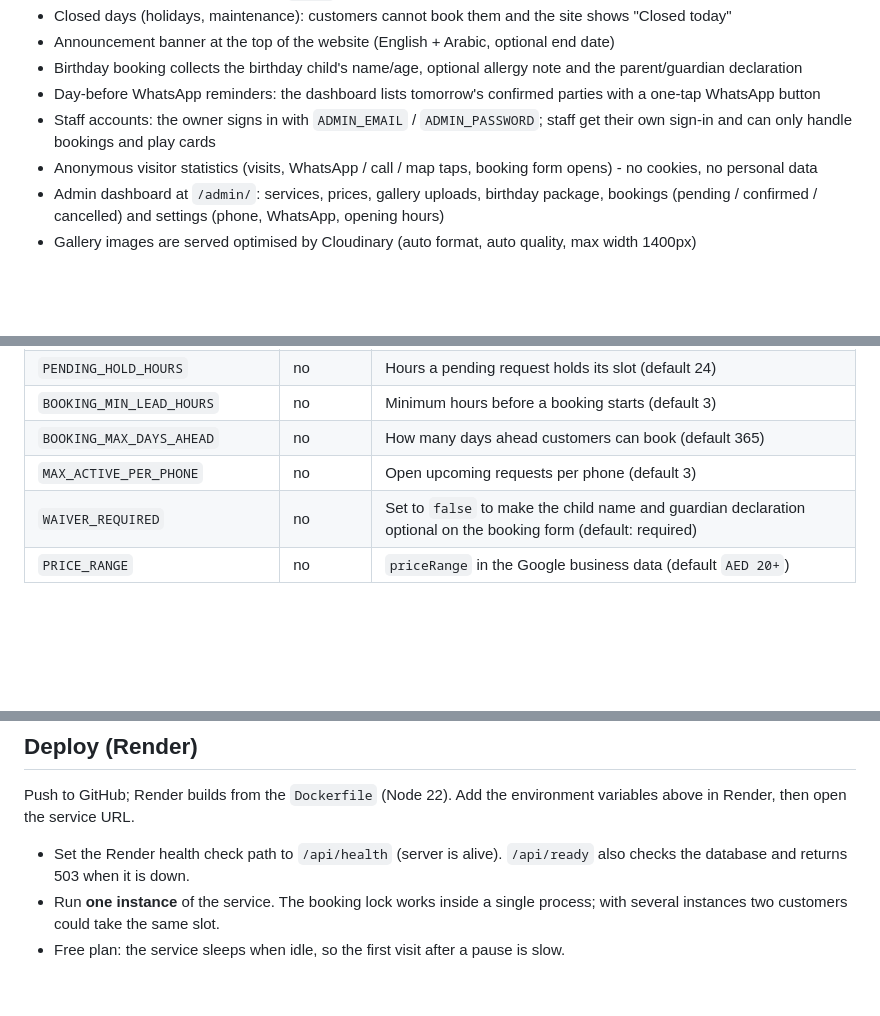
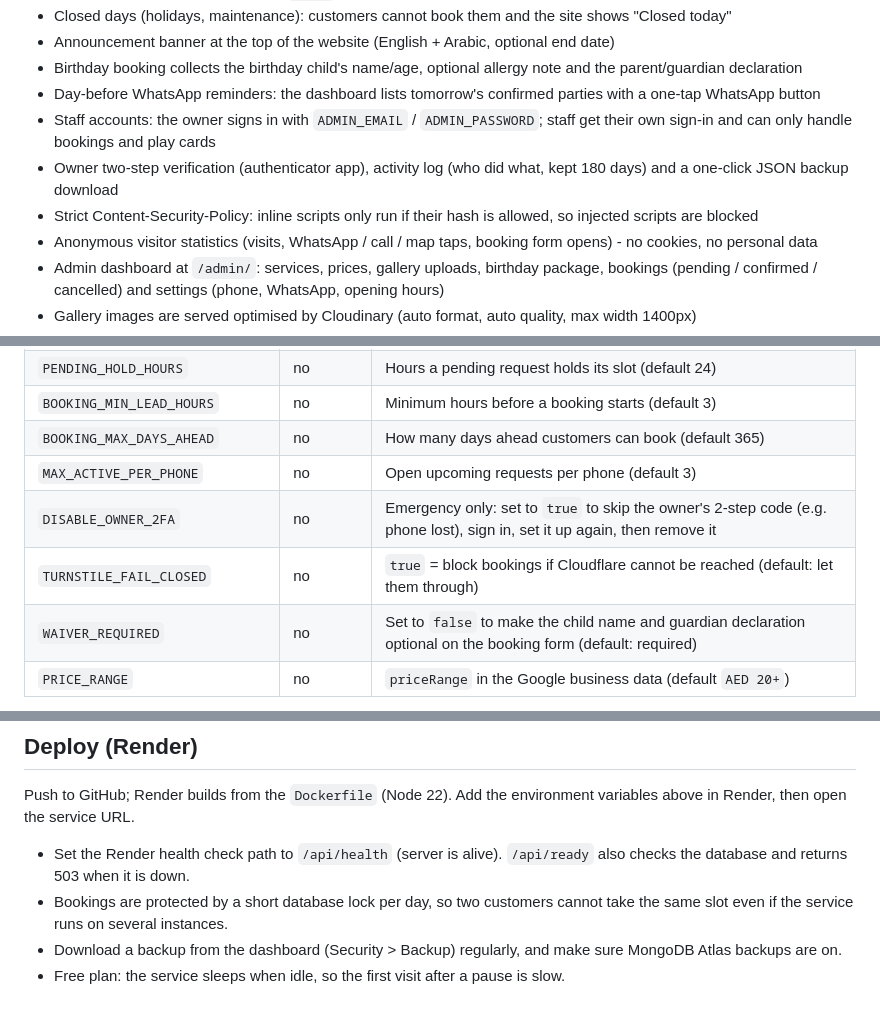
Before and after one commit to cryptowendesen-ux/rudhat-alsaadah-entertainment, a Markdown page: README.md, 3 parts joined by grey strips. Rendered like a GitHub page; blank space fills up the shorter version.

```diff
--- a/README.md
+++ b/README.md
@@ -16,6 +16,8 @@ Website for a children's entertainment centre in Al Majaz 3, Sharjah, UAE.
 - Birthday booking collects the birthday child's name/age, optional allergy note and the parent/guardian declaration
 - Day-before WhatsApp reminders: the dashboard lists tomorrow's confirmed parties with a one-tap WhatsApp button
 - Staff accounts: the owner signs in with `ADMIN_EMAIL` / `ADMIN_PASSWORD`; staff get their own sign-in and can only handle bookings and play cards
+- Owner two-step verification (authenticator app), activity log (who did what, kept 180 days) and a one-click JSON backup download
+- Strict Content-Security-Policy: inline scripts only run if their hash is allowed, so injected scripts are blocked
 - Anonymous visitor statistics (visits, WhatsApp / call / map taps, booking form opens) - no cookies, no personal data
 - Admin dashboard at `/admin/`: services, prices, gallery uploads, birthday package, bookings (pending / confirmed / cancelled) and settings (phone, WhatsApp, opening hours)
 - Gallery images are served optimised by Cloudinary (auto format, auto quality, max width 1400px)
@@ -46,6 +48,8 @@ Website for a children's entertainment centre in Al Majaz 3, Sharjah, UAE.
 | `BOOKING_MIN_LEAD_HOURS` | no | Minimum hours before a booking starts (default 3) |
 | `BOOKING_MAX_DAYS_AHEAD` | no | How many days ahead customers can book (default 365) |
 | `MAX_ACTIVE_PER_PHONE` | no | Open upcoming requests per phone (default 3) |
+| `DISABLE_OWNER_2FA` | no | Emergency only: set to `true` to skip the owner's 2-step code (e.g. phone lost), sign in, set it up again, then remove it |
+| `TURNSTILE_FAIL_CLOSED` | no | `true` = block bookings if Cloudflare cannot be reached (default: let them through) |
 | `WAIVER_REQUIRED` | no | Set to `false` to make the child name and guardian declaration optional on the booking form (default: required) |
 | `PRICE_RANGE` | no | `priceRange` in the Google business data (default `AED 20+`) |
 
@@ -60,5 +64,6 @@ If no email settings are present, bookings are still saved and a warning is writ
 Push to GitHub; Render builds from the `Dockerfile` (Node 22). Add the environment variables above in Render, then open the service URL.
 
 - Set the Render health check path to `/api/health` (server is alive). `/api/ready` also checks the database and returns 503 when it is down.
-- Run **one instance** of the service. The booking lock works inside a single process; with several instances two customers could take the same slot.
+- Bookings are protected by a short database lock per day, so two customers cannot take the same slot even if the service runs on several instances.
+- Download a backup from the dashboard (Security > Backup) regularly, and make sure MongoDB Atlas backups are on.
 - Free plan: the service sleeps when idle, so the first visit after a pause is slow.
```
